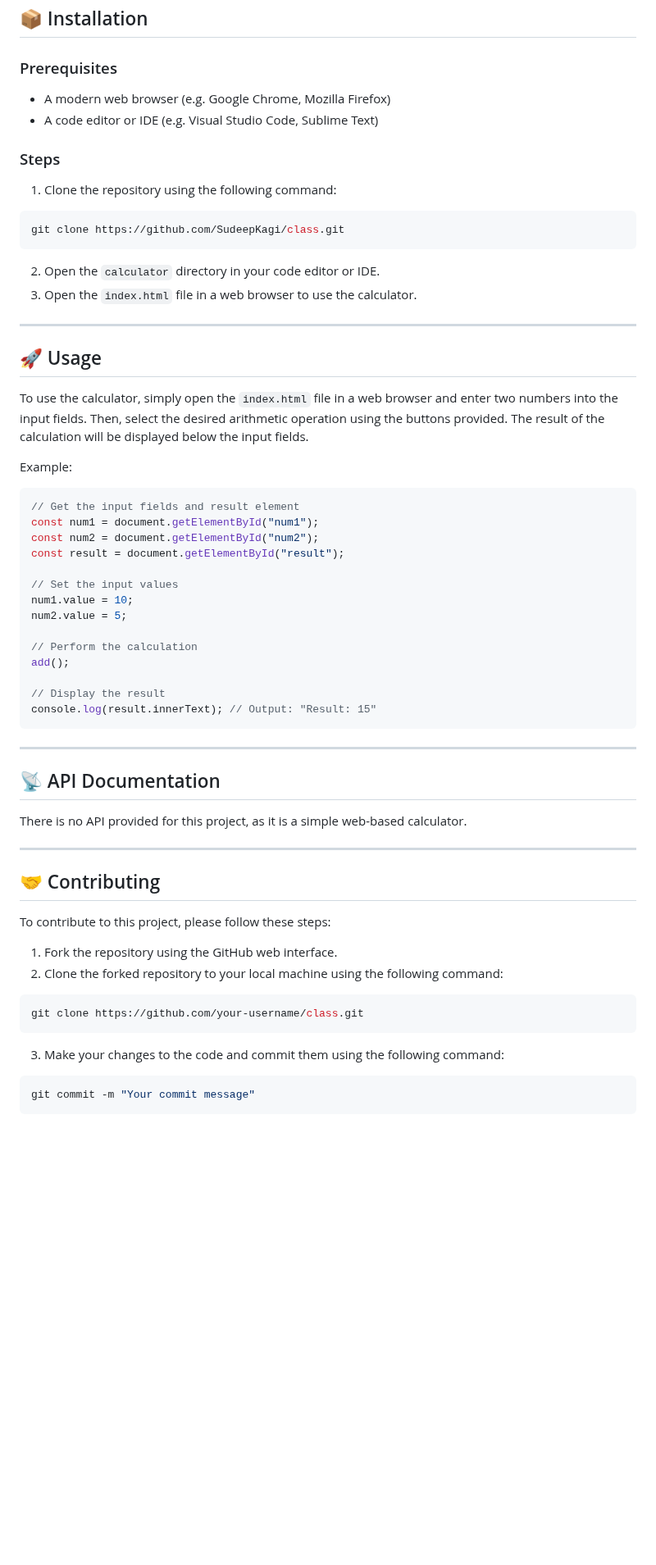
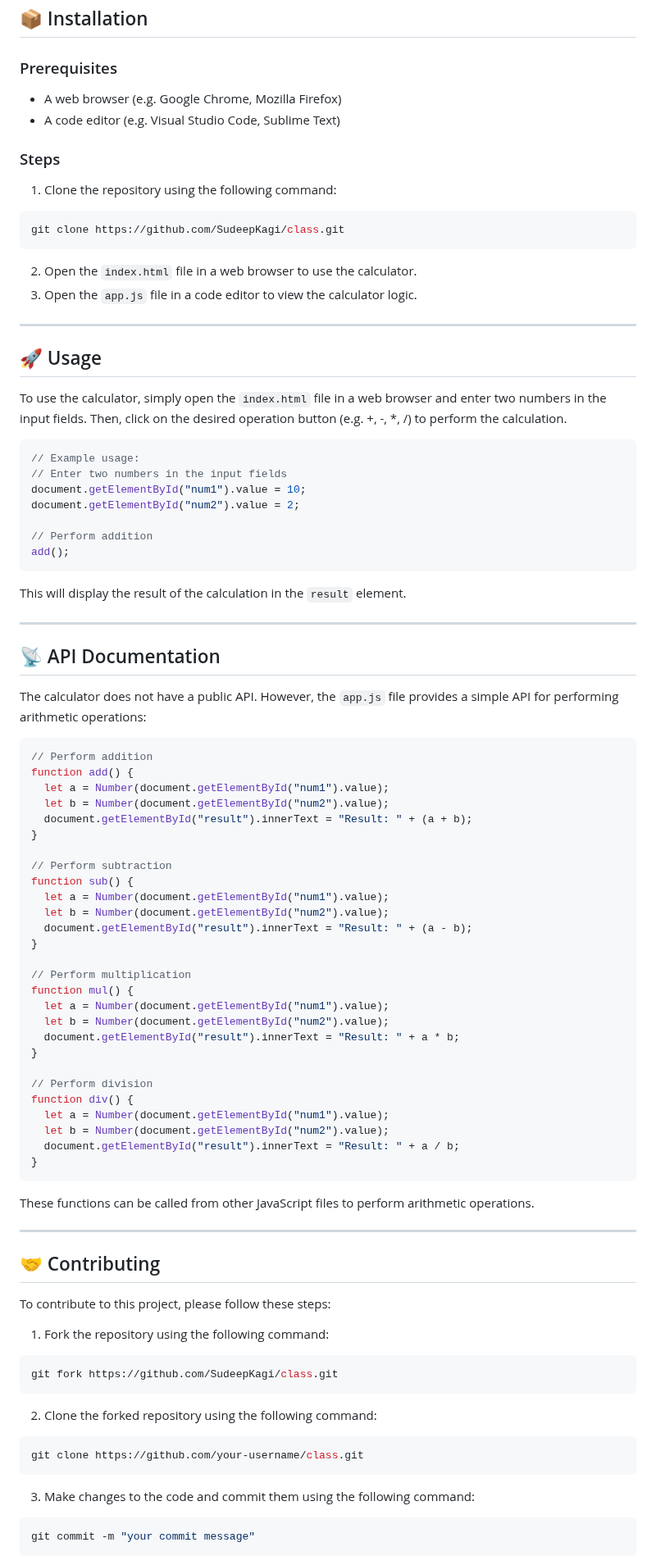
Before and after one commit to SudeepKagi/class, a Markdown page: README.md, the part around one of its changes. Shown at 82% size. Rendered like a GitHub page; blank space fills up the shorter version.

Commit message:
📚 Update README.md via DaemonGit AI

````diff
--- a/README.md
+++ b/README.md
@@ -67,56 +71,80 @@ Note: The versions listed are based on the code provided and may not reflect the
 
 ## 📦 Installation
 ### Prerequisites
-* A modern web browser (e.g. Google Chrome, Mozilla Firefox)
-* A code editor or IDE (e.g. Visual Studio Code, Sublime Text)
+* A web browser (e.g. Google Chrome, Mozilla Firefox)
+* A code editor (e.g. Visual Studio Code, Sublime Text)
 
 ### Steps
 1. Clone the repository using the following command:
 ```bash
 git clone https://github.com/SudeepKagi/class.git
 ```
-2. Open the `calculator` directory in your code editor or IDE.
-3. Open the `index.html` file in a web browser to use the calculator.
+2. Open the `index.html` file in a web browser to use the calculator.
+3. Open the `app.js` file in a code editor to view the calculator logic.
 
 ---
 
 ## 🚀 Usage
-To use the calculator, simply open the `index.html` file in a web browser and enter two numbers into the input fields. Then, select the desired arithmetic operation using the buttons provided. The result of the calculation will be displayed below the input fields.
+To use the calculator, simply open the `index.html` file in a web browser and enter two numbers in the input fields. Then, click on the desired operation button (e.g. +, -, \*, /) to perform the calculation.
+```javascript
+// Example usage:
+// Enter two numbers in the input fields
+document.getElementById("num1").value = 10;
+document.getElementById("num2").value = 2;
 
-Example:
-```javascript
-// Get the input fields and result element
-const num1 = document.getElementById("num1");
-const num2 = document.getElementById("num2");
-const result = document.getElementById("result");
-
-// Set the input values
-num1.value = 10;
-num2.value = 5;
-
-// Perform the calculation
+// Perform addition
 add();
-
-// Display the result
-console.log(result.innerText); // Output: "Result: 15"
 ```
+This will display the result of the calculation in the `result` element.
 
 ---
 
 ## 📡 API Documentation
-There is no API provided for this project, as it is a simple web-based calculator.
+The calculator does not have a public API. However, the `app.js` file provides a simple API for performing arithmetic operations:
+```javascript
+// Perform addition
+function add() {
+  let a = Number(document.getElementById("num1").value);
+  let b = Number(document.getElementById("num2").value);
+  document.getElementById("result").innerText = "Result: " + (a + b);
+}
+
+// Perform subtraction
+function sub() {
+  let a = Number(document.getElementById("num1").value);
+  let b = Number(document.getElementById("num2").value);
+  document.getElementById("result").innerText = "Result: " + (a - b);
+}
+
+// Perform multiplication
+function mul() {
+  let a = Number(document.getElementById("num1").value);
+  let b = Number(document.getElementById("num2").value);
+  document.getElementById("result").innerText = "Result: " + a * b;
+}
+
+// Perform division
+function div() {
+  let a = Number(document.getElementById("num1").value);
+  let b = Number(document.getElementById("num2").value);
+  document.getElementById("result").innerText = "Result: " + a / b;
+}
+```
+These functions can be called from other JavaScript files to perform arithmetic operations.
 
 ---
 
 ## 🤝 Contributing
 To contribute to this project, please follow these steps:
-
-1. Fork the repository using the GitHub web interface.
-2. Clone the forked repository to your local machine using the following command:
+1. Fork the repository using the following command:
+```bash
+git fork https://github.com/SudeepKagi/class.git
+```
+2. Clone the forked repository using the following command:
 ```bash
 git clone https://github.com/your-username/class.git
 ```
-3. Make your changes to the code and commit them using the following command:
+3. Make changes to the code and commit them using the following command:
 ```bash
-git commit -m "Your commit message"
+git commit -m "your commit message"
 ```
````
Also changed, not shown: other parts of README.md (+18 -14 lines).
